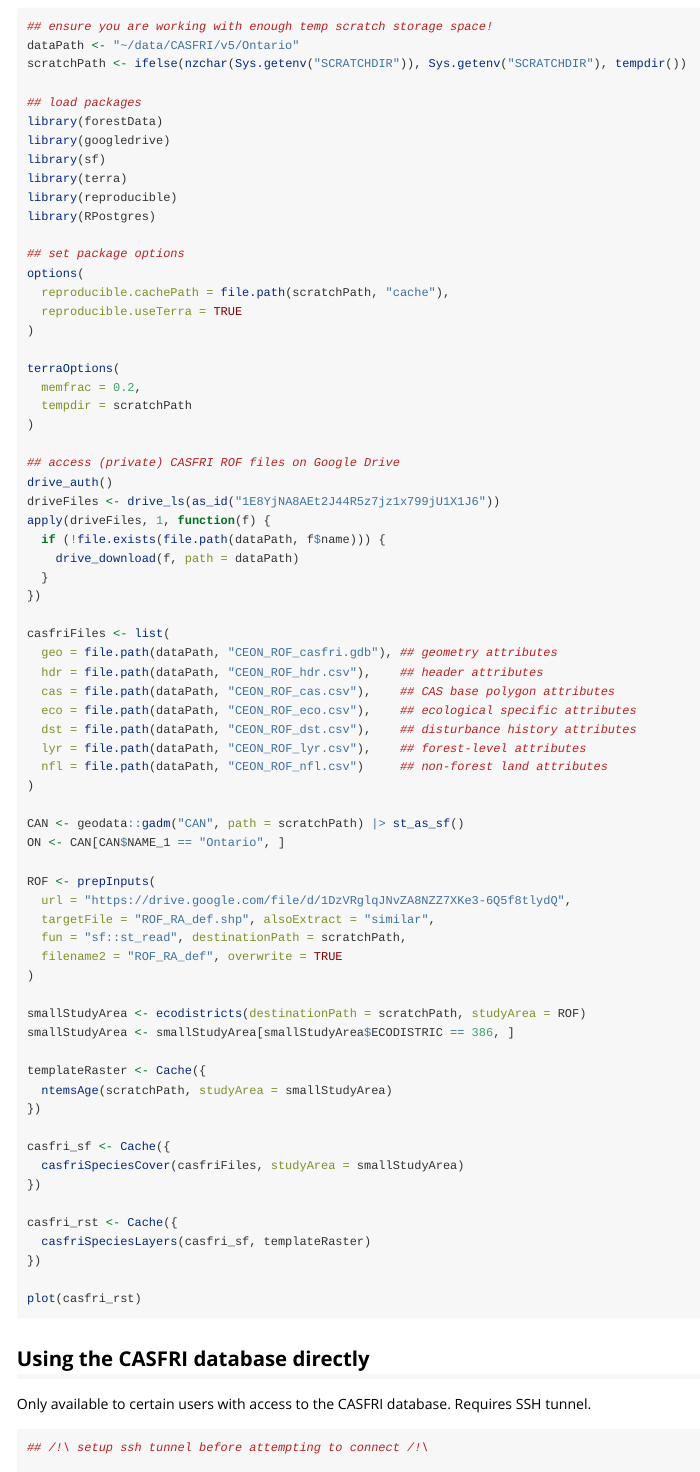
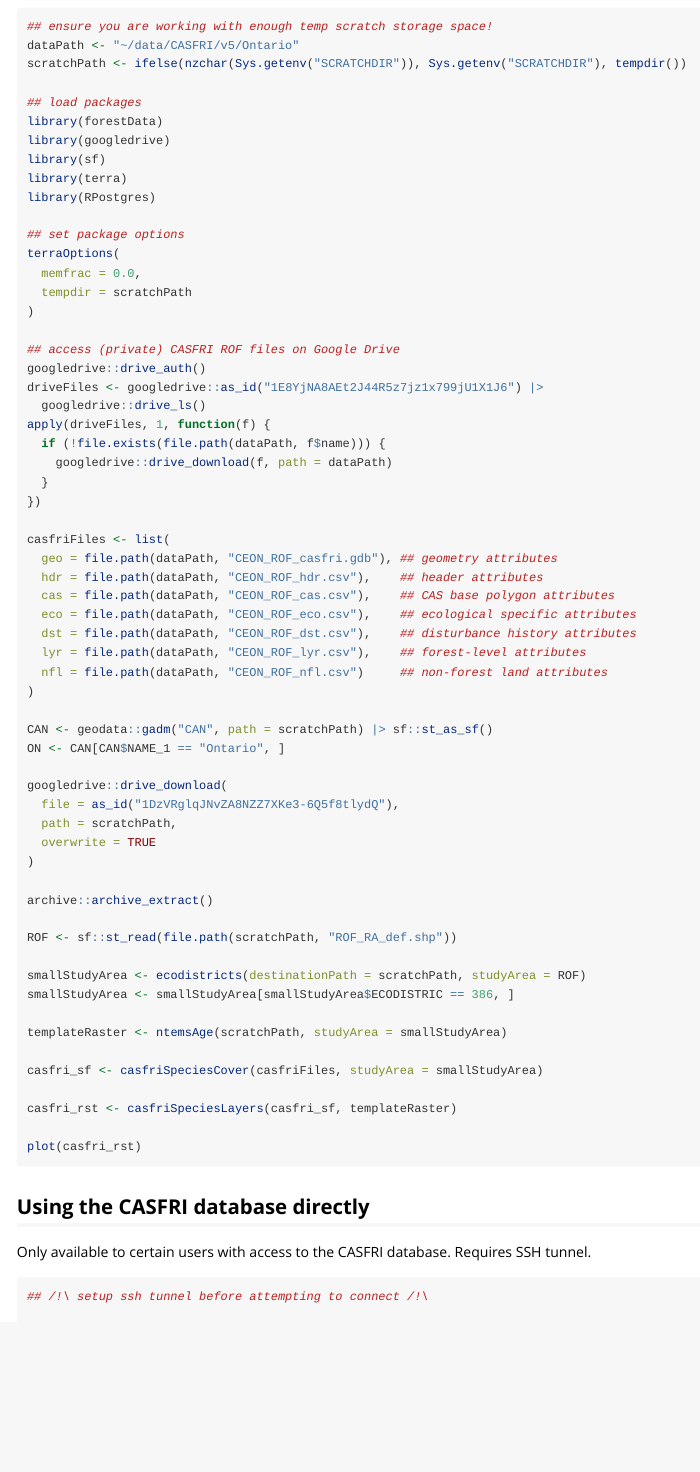
Before and after one commit to FOR-CAST/forestData, an R Markdown document (vignettes/CASFRI-examples.Rmd): the page in a window 1100 px wide, from 130 px down. Rendered offline with R 4.5, knitr and Pandoc, with nearby package versions.

Commit message:
[WIP] remove depracated / broken dependencies
- use `terra` and `sf` instead of `raster` and `sp`;
- remove `reproducible` and `SpaDES.tools`;

````diff
--- a/vignettes/CASFRI-examples.Rmd
+++ b/vignettes/CASFRI-examples.Rmd
@@ -28,26 +28,21 @@ library(forestData)
 library(googledrive)
 library(sf)
 library(terra)
-library(reproducible)
 library(RPostgres)
 
 ## set package options
-options(
-  reproducible.cachePath = file.path(scratchPath, "cache"),
-  reproducible.useTerra = TRUE
-)
-
 terraOptions(
-  memfrac = 0.2,
+  memfrac = 0.0,
   tempdir = scratchPath
 )
 
 ## access (private) CASFRI ROF files on Google Drive
-drive_auth()
-driveFiles <- drive_ls(as_id("1E8YjNA8AEt2J44R5z7jz1x799jU1X1J6"))
+googledrive::drive_auth()
+driveFiles <- googledrive::as_id("1E8YjNA8AEt2J44R5z7jz1x799jU1X1J6") |>
+  googledrive::drive_ls()
 apply(driveFiles, 1, function(f) {
   if (!file.exists(file.path(dataPath, f$name))) {
-    drive_download(f, path = dataPath)
+    googledrive::drive_download(f, path = dataPath)
   }
 })
 
@@ -61,30 +56,27 @@ casfriFiles <- list(
   nfl = file.path(dataPath, "CEON_ROF_nfl.csv")     ## non-forest land attributes
 )
 
-CAN <- geodata::gadm("CAN", path = scratchPath) |> st_as_sf()
+CAN <- geodata::gadm("CAN", path = scratchPath) |> sf::st_as_sf()
 ON <- CAN[CAN$NAME_1 == "Ontario", ]
 
-ROF <- prepInputs(
-  url = "https://drive.google.com/file/d/1DzVRglqJNvZA8NZZ7XKe3-6Q5f8tlydQ",
-  targetFile = "ROF_RA_def.shp", alsoExtract = "similar",
-  fun = "sf::st_read", destinationPath = scratchPath,
-  filename2 = "ROF_RA_def", overwrite = TRUE
+googledrive::drive_download(
+  file = as_id("1DzVRglqJNvZA8NZZ7XKe3-6Q5f8tlydQ"),
+  path = scratchPath,
+  overwrite = TRUE
 )
+
+archive::archive_extract()
+
+ROF <- sf::st_read(file.path(scratchPath, "ROF_RA_def.shp"))
 
 smallStudyArea <- ecodistricts(destinationPath = scratchPath, studyArea = ROF)
 smallStudyArea <- smallStudyArea[smallStudyArea$ECODISTRIC == 386, ]
 
-templateRaster <- Cache({
-  ntemsAge(scratchPath, studyArea = smallStudyArea)
-})
+templateRaster <- ntemsAge(scratchPath, studyArea = smallStudyArea)
 
-casfri_sf <- Cache({
-  casfriSpeciesCover(casfriFiles, studyArea = smallStudyArea)
-})
+casfri_sf <- casfriSpeciesCover(casfriFiles, studyArea = smallStudyArea)
 
-casfri_rst <- Cache({
-  casfriSpeciesLayers(casfri_sf, templateRaster)
-})
+casfri_rst <- casfriSpeciesLayers(casfri_sf, templateRaster)
 
 plot(casfri_rst)
 ```
````
Also changed, not shown: NEWS.md (+6 -0 lines), R/CASFRI.R (+20 -9 lines), R/NTEMS.R (+0 -4 lines), R/ecoboundaries.R (+40 -28 lines), R/forestData-package.R (+32 -0 lines), R/helpers.R (+7 -3 lines), vignettes/NTEMS-examples.Rmd (+0 -8 lines), 5 other files.
